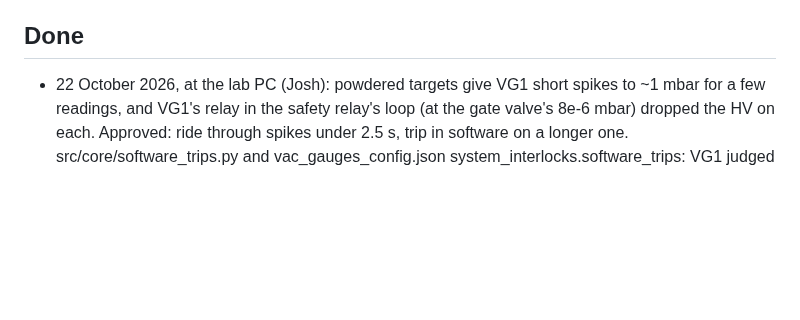
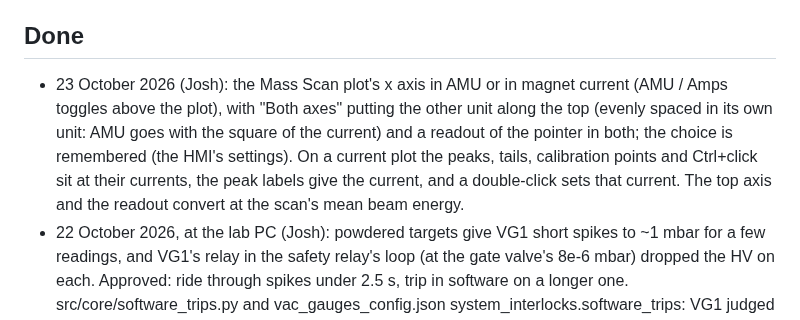
Before and after one commit to joshbird98/IPIDS_Software, a Markdown page: TODO_control_hardening.md, the part around the change. Drawn GitHub-style; blank space fills up the shorter version.

```diff
--- a/TODO_control_hardening.md
+++ b/TODO_control_hardening.md
@@ -58,6 +58,12 @@ simulator; none of it has been tried on the real hardware yet (see "Lab PC valid
     open, tell Claude what the Event Log said.
 
 ## Done
+- 23 October 2026 (Josh): the Mass Scan plot's x axis in AMU or in magnet current (AMU / Amps toggles above
+  the plot), with "Both axes" putting the other unit along the top (evenly spaced in its own unit: AMU goes
+  with the square of the current) and a readout of the pointer in both; the choice is remembered (the HMI's
+  settings). On a current plot the peaks, tails, calibration points and Ctrl+click sit at their currents,
+  the peak labels give the current, and a double-click sets that current. The top axis and the readout
+  convert at the scan's mean beam energy.
 - 22 October 2026, at the lab PC (Josh): powdered targets give VG1 short spikes to ~1 mbar for a few
   readings, and VG1's relay in the safety relay's loop (at the gate valve's 8e-6 mbar) dropped the HV on each.
   Approved: ride through spikes under 2.5 s, trip in software on a longer one. src/core/software_trips.py and
```
Also changed, not shown: docs/panels/mass-scan.md (+12 -5 lines), docs/images/panel-mass-scan.png, 5 other files.
